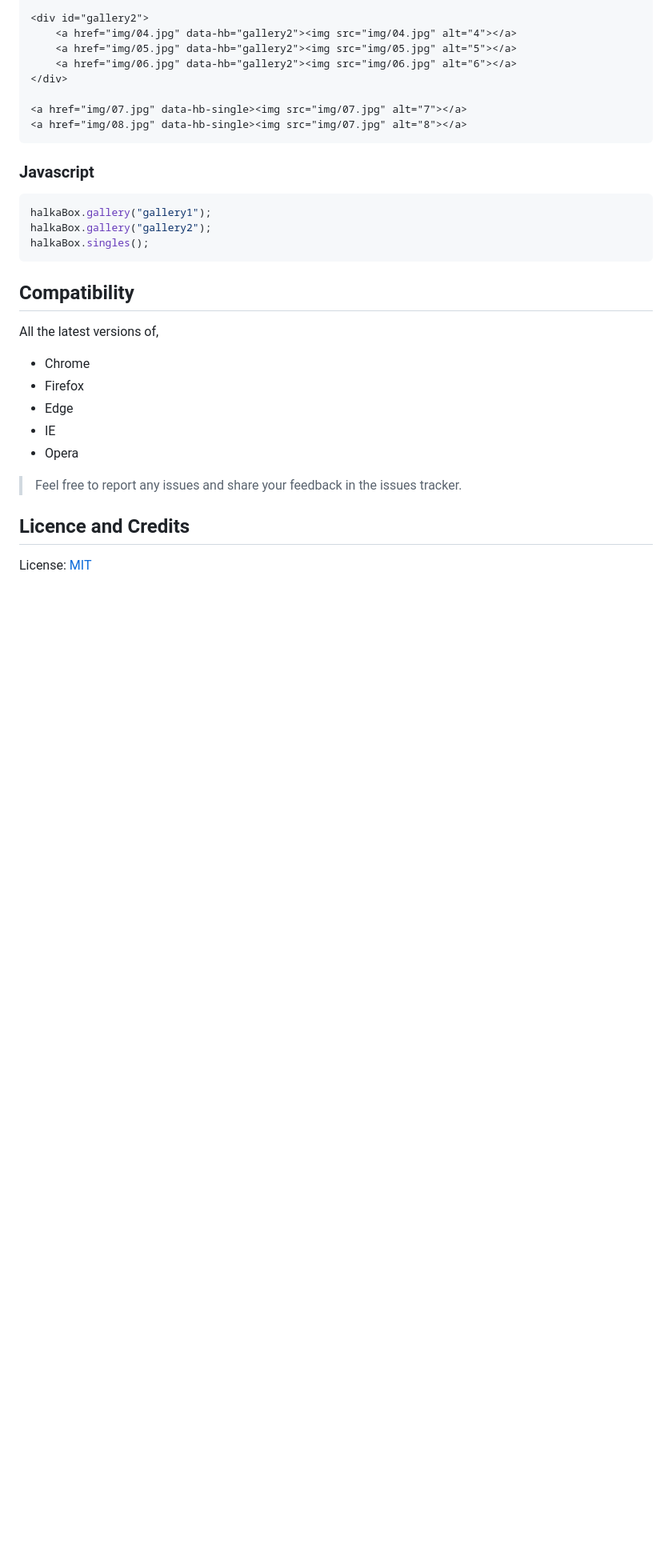
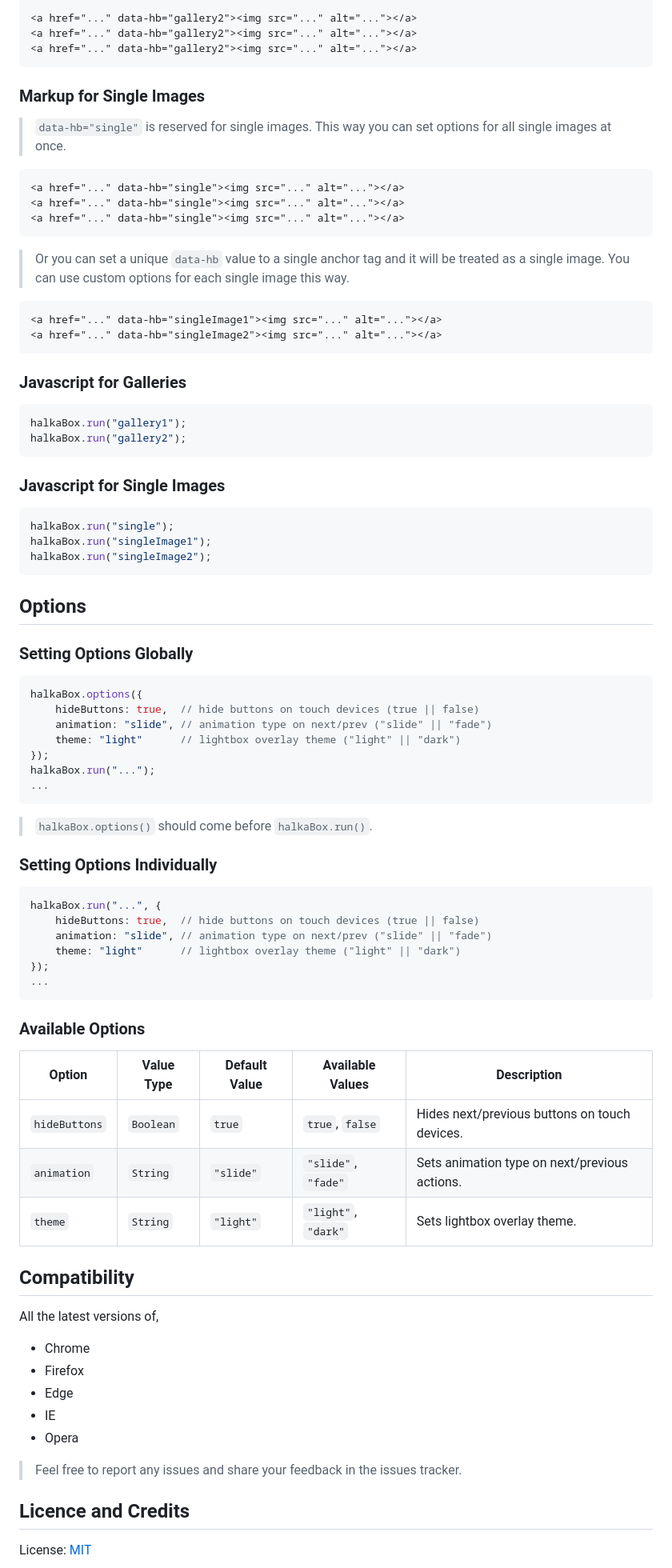
Before and after one commit to ahmednooor/halkaBox.js, a Markdown page: README.md, the part around one of its changes. Shown at 80% size. Rendered like a GitHub page; blank space fills up the shorter version.

````diff
--- a/README.md
+++ b/README.md
@@ -32,23 +32,73 @@ A simple and basic Javascript lightbox.
 
-<div id="gallery2">
-    <a href="img/04.jpg" data-hb="gallery2"><img src="img/04.jpg" alt="4"></a>
-    <a href="img/05.jpg" data-hb="gallery2"><img src="img/05.jpg" alt="5"></a>
-    <a href="img/06.jpg" data-hb="gallery2"><img src="img/06.jpg" alt="6"></a>
-</div>
+<a href="..." data-hb="gallery2"><img src="..." alt="..."></a>
+<a href="..." data-hb="gallery2"><img src="..." alt="..."></a>
+<a href="..." data-hb="gallery2"><img src="..." alt="..."></a>
+```
+### Markup for Single Images
+> `data-hb="single"` is reserved for single images. This way you can set options for all single images at once.
 
-<a href="img/07.jpg" data-hb-single><img src="img/07.jpg" alt="7"></a>
-<a href="img/08.jpg" data-hb-single><img src="img/07.jpg" alt="8"></a>
+```html
+<a href="..." data-hb="single"><img src="..." alt="..."></a>
+<a href="..." data-hb="single"><img src="..." alt="..."></a>
+<a href="..." data-hb="single"><img src="..." alt="..."></a>
+```
+> Or you can set a unique `data-hb` value to a single anchor tag and it will be treated as a single image. You can use custom options for each single image this way.
+
+```html
+<a href="..." data-hb="singleImage1"><img src="..." alt="..."></a>
+<a href="..." data-hb="singleImage2"><img src="..." alt="..."></a>
 ```
 
-### Javascript
+### Javascript for Galleries
 ```javascript
-halkaBox.gallery("gallery1");
-halkaBox.gallery("gallery2");
-halkaBox.singles();
+halkaBox.run("gallery1");
+halkaBox.run("gallery2");
 ```
+
+### Javascript for Single Images
+```javascript
+halkaBox.run("single");
+halkaBox.run("singleImage1");
+halkaBox.run("singleImage2");
+```
+
+## Options
+### Setting Options Globally
+<!--> For setting options globally to all galleries and single images.-->
+
+```javascript
+halkaBox.options({
+    hideButtons: true,  // hide buttons on touch devices (true || false)
+    animation: "slide", // animation type on next/prev ("slide" || "fade")
+    theme: "light"      // lightbox overlay theme ("light" || "dark")
+});
+halkaBox.run("...");
+...
+```
+> `halkaBox.options()` should come before `halkaBox.run()`.
+
+### Setting Options Individually
+<!--> For setting options individually.-->
+
+```javascript
+halkaBox.run("...", {
+    hideButtons: true,  // hide buttons on touch devices (true || false)
+    animation: "slide", // animation type on next/prev ("slide" || "fade")
+    theme: "light"      // lightbox overlay theme ("light" || "dark")
+});
+...
+```
+
+### Available Options
+| Option | Value Type | Default Value | Available Values | Description |
+| --- | --- | --- | --- | --- |
+| `hideButtons` | `Boolean` | `true` | `true`, `false` | Hides next/previous buttons on touch devices. |
+| `animation` | `String` | `"slide"` | `"slide"`, `"fade"` | Sets animation type on next/previous actions. |
+| `theme` | `String` | `"light"` | `"light"`, `"dark"` | Sets lightbox overlay theme. |
 
 ## Compatibility
 All the latest versions of,
+
 * Chrome
 * Firefox
 * Edge
````
Also changed, not shown: other parts of README.md (+8 -8 lines), demo/screenshot.png, 7 other files.
